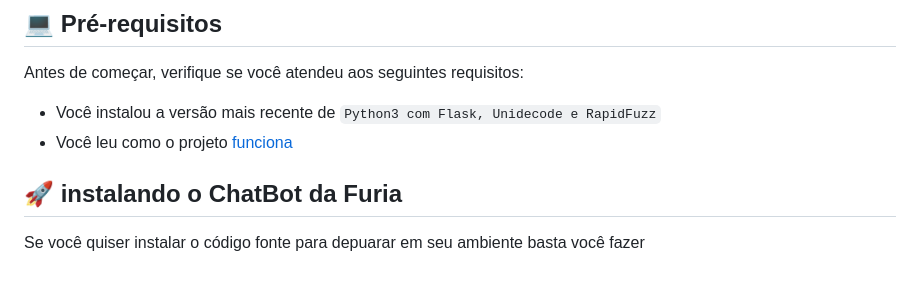
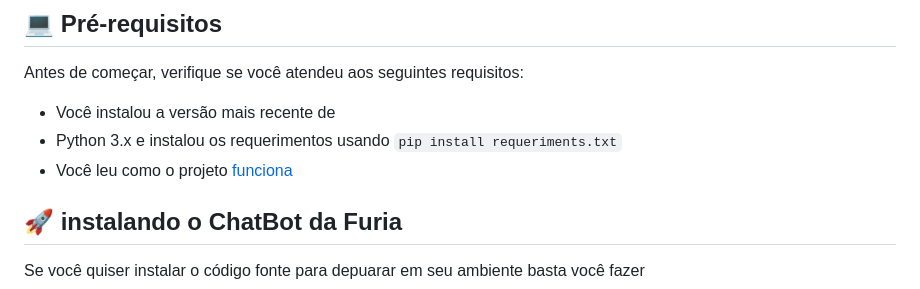
Before and after one commit to ViniOcCode/furia-chatbot, a Markdown page: README.md, the part around one of its changes. Rendered like a GitHub page.

```diff
--- a/README.md
+++ b/README.md
@@ -24,8 +24,9 @@ O projeto ainda está em desenvolvimento e as próximas atualizações serão vo
 
 Antes de começar, verifique se você atendeu aos seguintes requisitos:
 
-- Você instalou a versão mais recente de `Python3 com Flask, Unidecode e RapidFuzz`
-- Você leu como o projeto [funciona](##como-funciona-o-chatbot-da-furia)
+- Você instalou a versão mais recente de
+ - Python 3.x e instalou os requerimentos usando `pip install requeriments.txt`
+- Você leu como o projeto [funciona](#como-funciona-o-chatbot-da-furia)
 
 ## 🚀 instalando o ChatBot da Furia
 
```
Also changed, not shown: other parts of README.md (+2 -2 lines).
